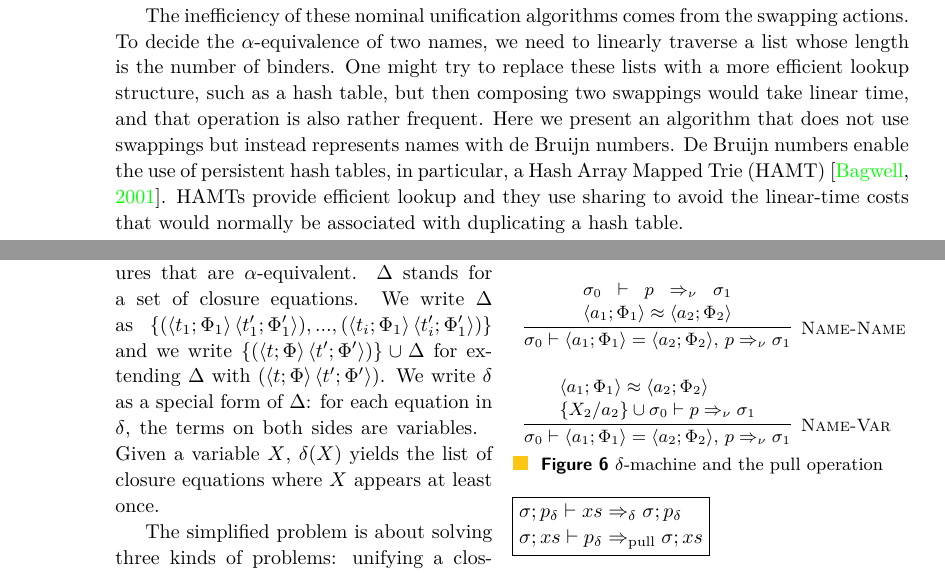
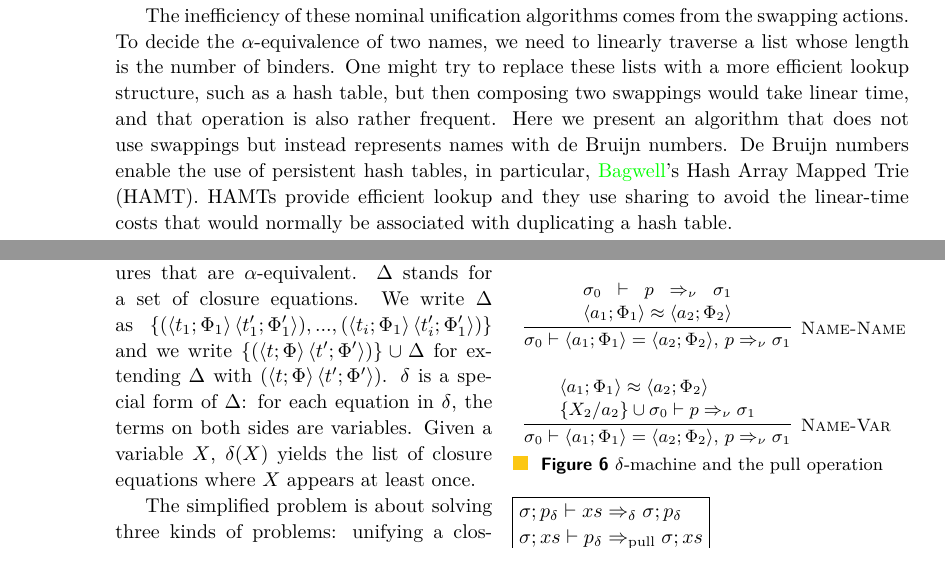
Before and after one commit to WeixiMa/UNIF2018, a LaTeX paper (main.tex): two parts of pages 2 and 4 of 8, joined at a grey line, cut so that both start at the same text. Compiled offline with pdfLaTeX.

Commit message:
removing dangling words

```diff
--- a/main.tex
+++ b/main.tex
@@ -203,8 +203,8 @@ but then composing two swappings would take linear time, and that
 operation is also rather frequent.  Here we present an algorithm that
 does not use swappings but instead represents names with de Bruijn
 numbers. De Bruijn numbers enable the use of persistent hash tables, in
-particular, a Hash Array Mapped Trie
-(HAMT)~\citep{bagwell_ideal_2001}. HAMTs provide efficient lookup and
+particular, \citeauthor{bagwell_ideal_2001}'s Hash Array Mapped Trie
+(HAMT). HAMTs provide efficient lookup and
 they use sharing to avoid the linear-time costs that would normally be
 associated with duplicating a hash table.
 
@@ -477,16 +477,14 @@ a unification variable,
   For the simplified problems, we restrict $t$ to a name.
 
   A \emph{closure equation} is a pair of two closures that are
-  $\alpha$-equivalent.  $\Delta$ stands for a set of closure equations.
+  $\alpha$-equivalent. $\Delta$ stands for a set of closure equations.
   We write $\Delta$ as $\{\pr{\clos{t_1}{\Phi_1}}{\clos{t_1'}{\Phi_1'}},
   ..., \pr{\clos{t_i}{\Phi_1}}{\clos{t_i'}{\Phi_1'}}\}$ and we write
   $\{\pr{\clos{t}{\Phi}}{\clos{t'}{\Phi'}}\}\cup\Delta$ for extending
-  $\Delta$ with $\pr{\clos{t}{\Phi}}{\clos{t'}{\Phi'}}$.  We write
-  $\delta$ as a special form of $\Delta$: for each equation in
+  $\Delta$ with $\pr{\clos{t}{\Phi}}{\clos{t'}{\Phi'}}$.
+  $\delta$ is a special form of $\Delta$: for each equation in
   $\delta$, the terms on both sides are variables.
-  {\color{red}}
-  Given a variable
-  $X$, $\delta(X)$ yields the list of
+  Given a variable $X$, $\delta(X)$ yields the list of
   closure equations where $X$ appears at least once.
 
   The simplified problem is about solving three kinds of problems:
```
Also changed, not shown: main.pdf, main.tex (2 more changed lines).
